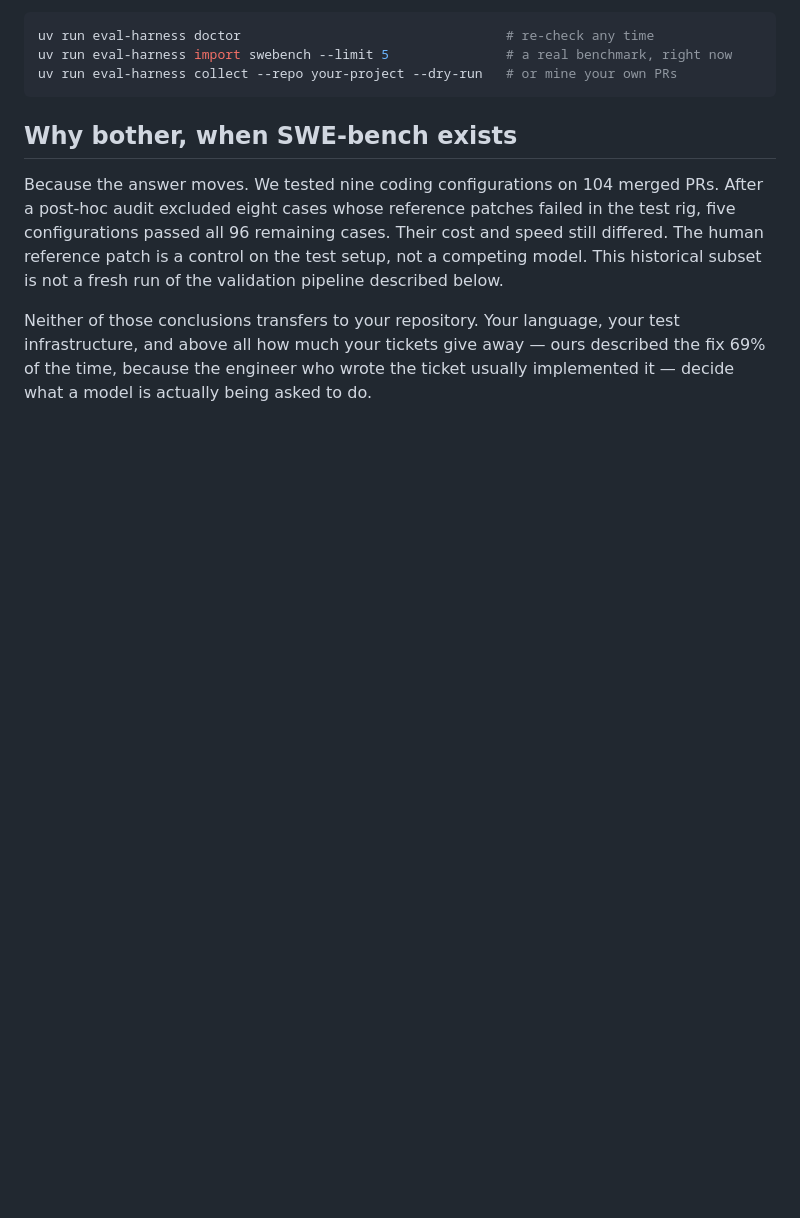
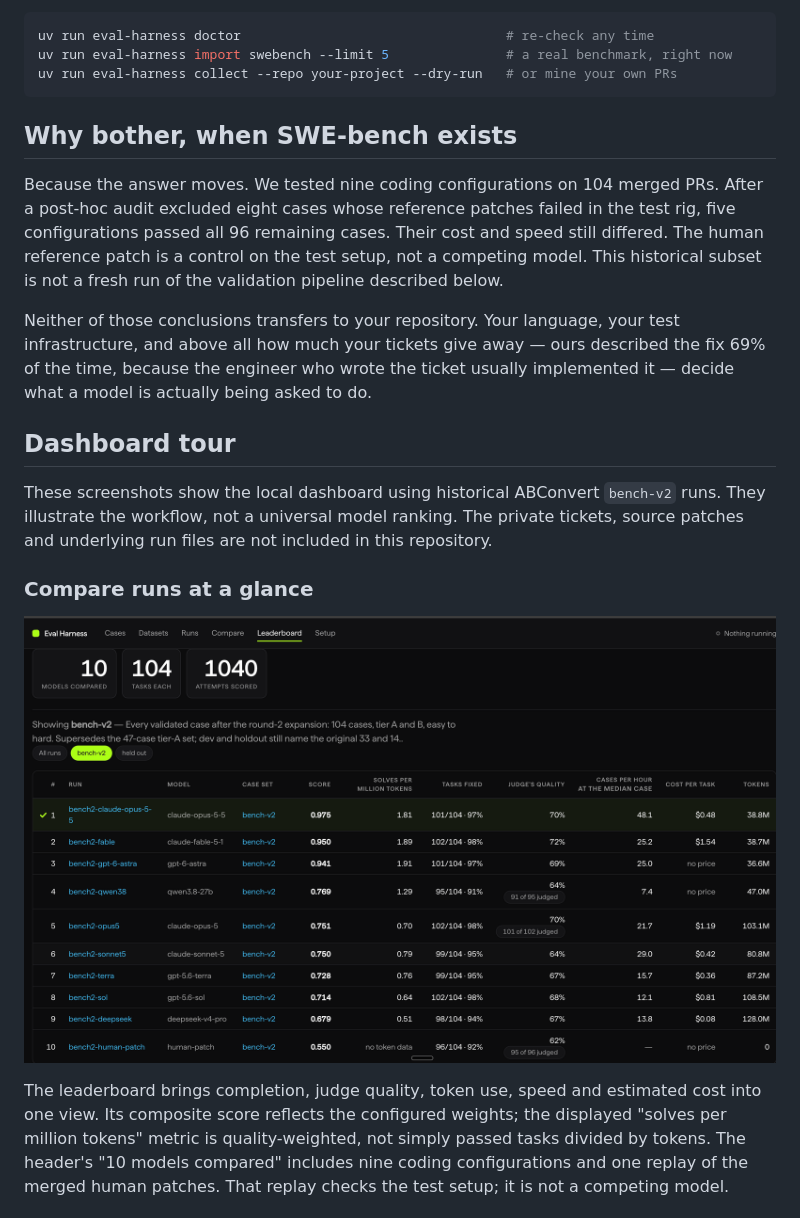
Before and after one commit to ABConvert/ab-eval, a Markdown page: README.md, the part around the change printed below. Rendered like a GitHub page; pictures changed too: docs/images/dashboard-leaderboard.png (added); blank space fills up the shorter version.

```diff
--- a/README.md
+++ b/README.md
@@ -40,3 +40,20 @@ Neither of those conclusions transfers to your repository. Your language, your t
 infrastructure, and above all how much your tickets give away — ours described the fix 69% of
 the time, because the engineer who wrote the ticket usually implemented it — decide what a model
 is actually being asked to do.
+
+## Dashboard tour
+
+These screenshots show the local dashboard using historical ABConvert `bench-v2` runs.
+They illustrate the workflow, not a universal model ranking. The private tickets, source
+patches and underlying run files are not included in this repository.
+
+### Compare runs at a glance
+
+![Leaderboard comparing benchmark runs by task completion, judge quality, token use, speed and estimated cost](docs/images/dashboard-leaderboard.png)
+
+The leaderboard brings completion, judge quality, token use, speed and estimated cost into
+one view. Its composite score reflects the configured weights; the displayed "solves per
+million tokens" metric is quality-weighted, not simply passed tasks divided by tokens.
+The header's "10 models compared" includes nine coding configurations and one replay of the
+merged human patches. That replay checks the test setup; it is not a competing model.
+
```
Also changed, not shown: other parts of README.md (+30 -0 lines), docs/images/dashboard-cost-vs-resolve.png (added), docs/images/dashboard-run-details.png (added).
